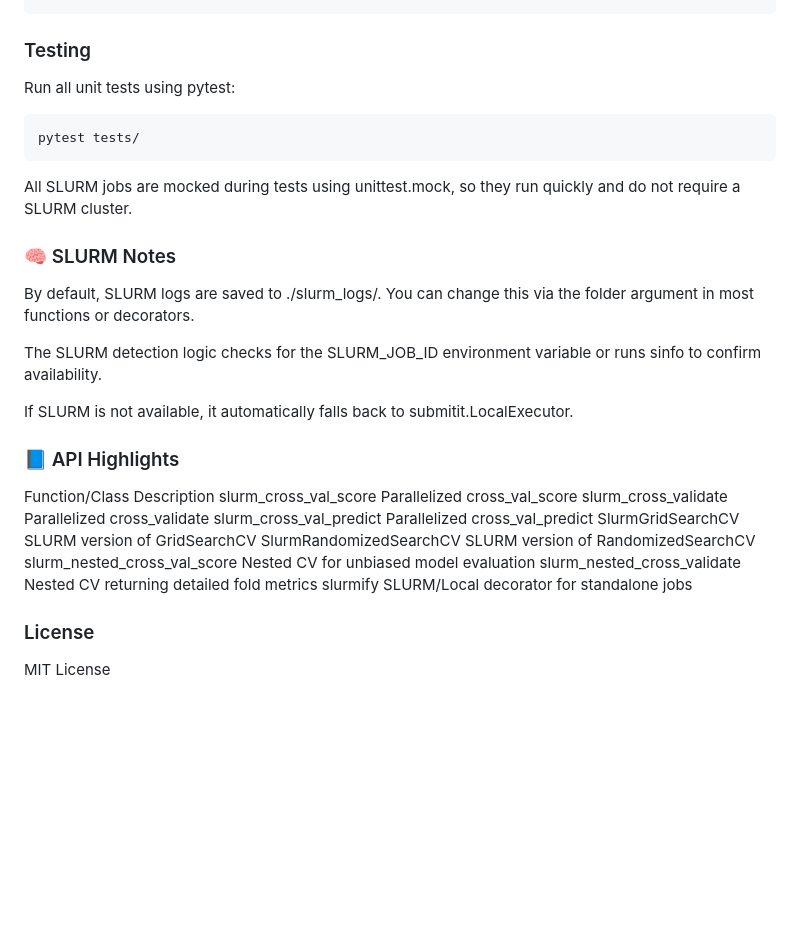
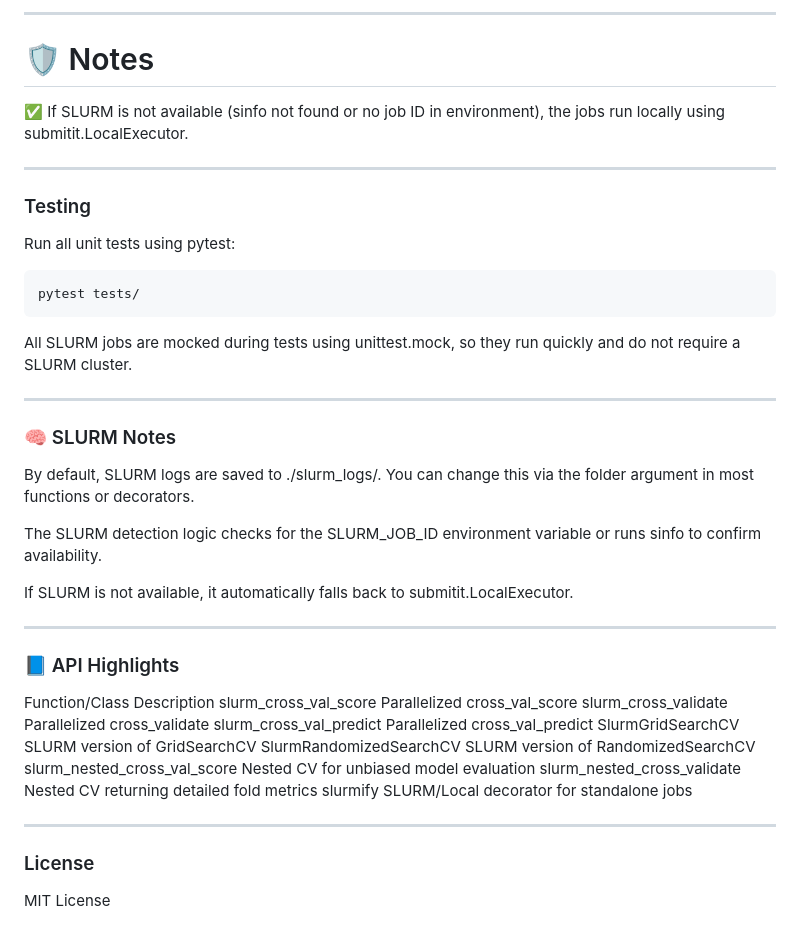
Before and after one commit to erxw/slurmomatic, a Markdown page: README.md, the part around the change printed below. GitHub-like rendering; blank space fills up the shorter version.

````diff
--- a/README.md
+++ b/README.md
@@ -126,4 +184,11 @@ simulate(list(range(1000)), 500, use_slurm=True)
 ```
+
+---
+
+# 🛡️ Notes
+✅ If SLURM is not available (sinfo not found or no job ID in environment), the jobs run locally using submitit.LocalExecutor.
+
+---
 
 ### Testing
 Run all unit tests using pytest:
@@ -134,12 +199,16 @@ pytest tests/
 
 All SLURM jobs are mocked during tests using unittest.mock, so they run quickly and do not require a SLURM cluster.
 
+---
+
 ### 🧠 SLURM Notes
 By default, SLURM logs are saved to ./slurm_logs/. You can change this via the folder argument in most functions or decorators.
 
 The SLURM detection logic checks for the SLURM_JOB_ID environment variable or runs sinfo to confirm availability.
 
 If SLURM is not available, it automatically falls back to submitit.LocalExecutor.
+
+---
 
 ### 📘 API Highlights
 Function/Class	Description
@@ -152,6 +221,7 @@ slurm_nested_cross_val_score	Nested CV for unbiased model evaluation
 slurm_nested_cross_validate	Nested CV returning detailed fold metrics
 slurmify	SLURM/Local decorator for standalone jobs
 
+---
 
 ### License
 MIT License
````
Also changed, not shown: other parts of README.md (+81 -23 lines).
